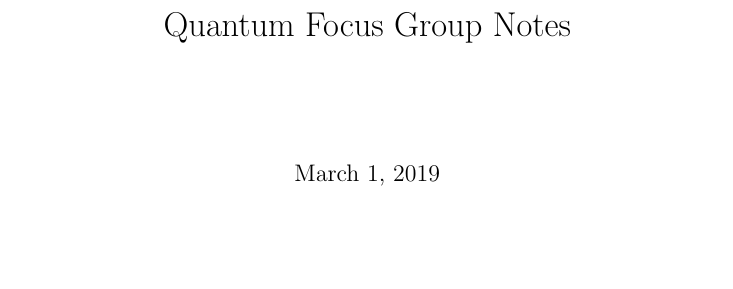
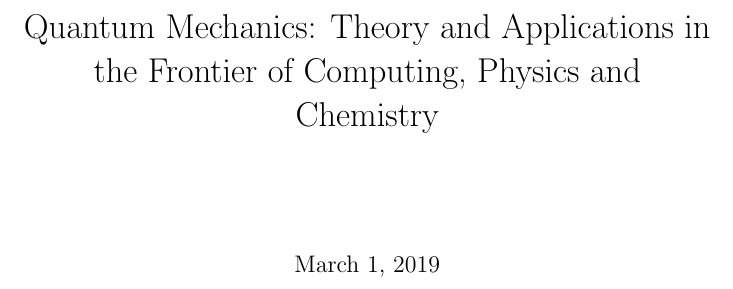
Before and after one commit to wei2912/notes, a LaTeX book (quantum-fg/book.tex): part of page 1 of 23, cut at the place of the change, the shorter picture padded with empty space. Compiled offline with pdfLaTeX.

Commit message:
quantum-fg: Rename title to Wayne's suggested Springer-based title.

```diff
--- a/quantum-fg/book.tex
+++ b/quantum-fg/book.tex
@@ -11,7 +11,8 @@
 \begin{document}
   \frontmatter
 
-  \title{Quantum Focus Group Notes}
+  \title{Quantum Mechanics: Theory and Applications in the Frontier of
+  Computing, Physics and Chemistry}
   \maketitle
   \tableofcontents
 
```
